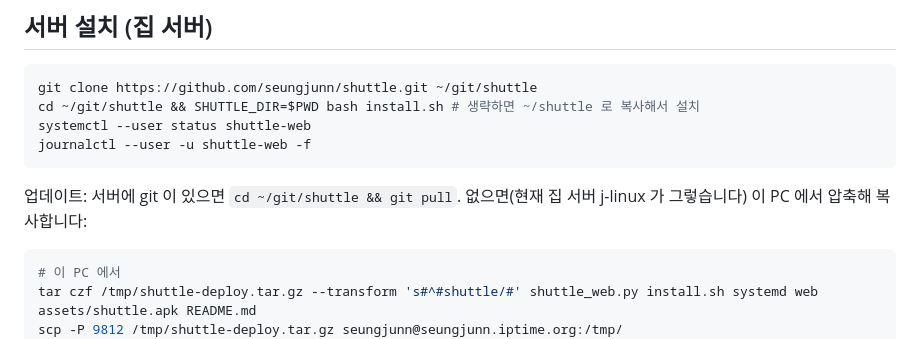
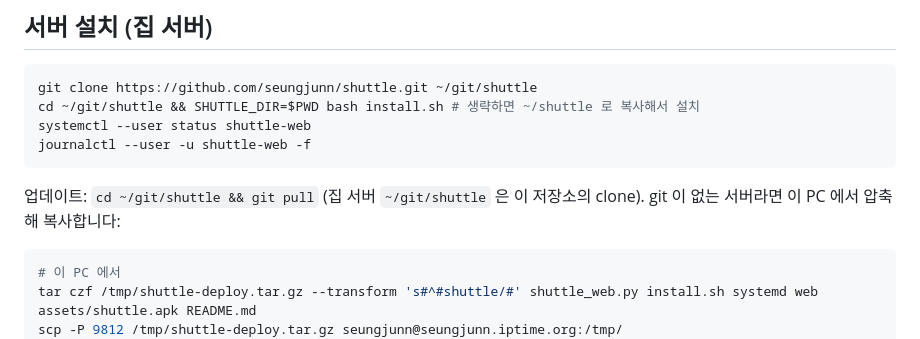
Before and after one commit to seungjunn/shuttle, a Markdown page: README.md, the part around the change. Drawn GitHub-style.

Commit message:
README: 서버는 git clone, git pull 로 갱신
Co-Authored-By: Claude Fable 5.1 <noreply@anthropic.com>

````diff
--- a/README.md
+++ b/README.md
@@ -53,7 +53,7 @@ systemctl --user status shuttle-web
 journalctl --user -u shuttle-web -f
 ```
 
-업데이트: 서버에 git 이 있으면 `cd ~/git/shuttle && git pull`. 없으면(현재 집 서버 j-linux 가 그렇습니다) 이 PC 에서 압축해 복사합니다:
+업데이트: `cd ~/git/shuttle && git pull` (집 서버 `~/git/shuttle` 은 이 저장소의 clone). git 이 없는 서버라면 이 PC 에서 압축해 복사합니다:
 
 ```bash
 # 이 PC 에서
````
